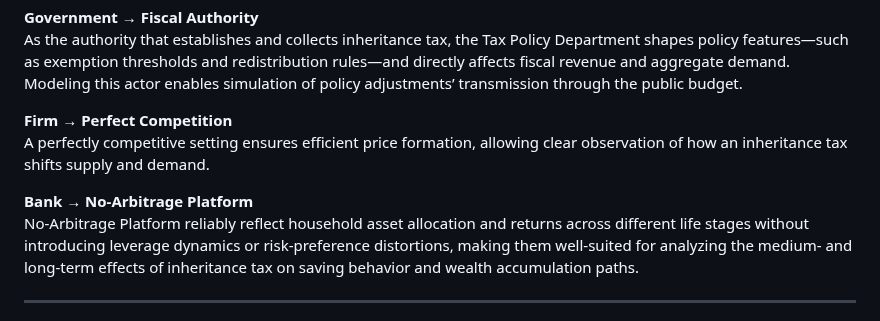
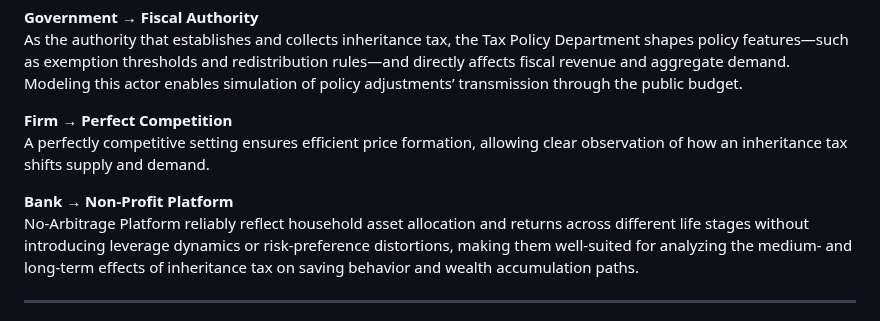
Before and after one commit to Miracle1207/EconGym, a Markdown page: document/Fiscal Policy Issues/Q2-How-do-inheritance-tax-affect-wealth-distribution.md, the part around the change. GitHub-like rendering.

```diff
--- a/document/Fiscal Policy Issues/Q2-How-do-inheritance-tax-affect-wealth-distribution.md
+++ b/document/Fiscal Policy Issues/Q2-How-do-inheritance-tax-affect-wealth-distribution.md
@@ -50,7 +50,7 @@ As the authority that establishes and collects inheritance tax, the Tax Policy D
 **Firm → Perfect Competition**
 A perfectly competitive setting ensures efficient price formation, allowing clear observation of how an inheritance tax shifts supply and demand.
 
-**Bank → No-Arbitrage Platform**
+**Bank → Non-Profit Platform**
 No-Arbitrage Platform reliably reflect household asset allocation and returns across different life stages without introducing leverage dynamics or risk-preference distortions, making them well-suited for analyzing the medium- and long-term effects of inheritance tax on saving behavior and wealth accumulation paths.
 
 ---
```
